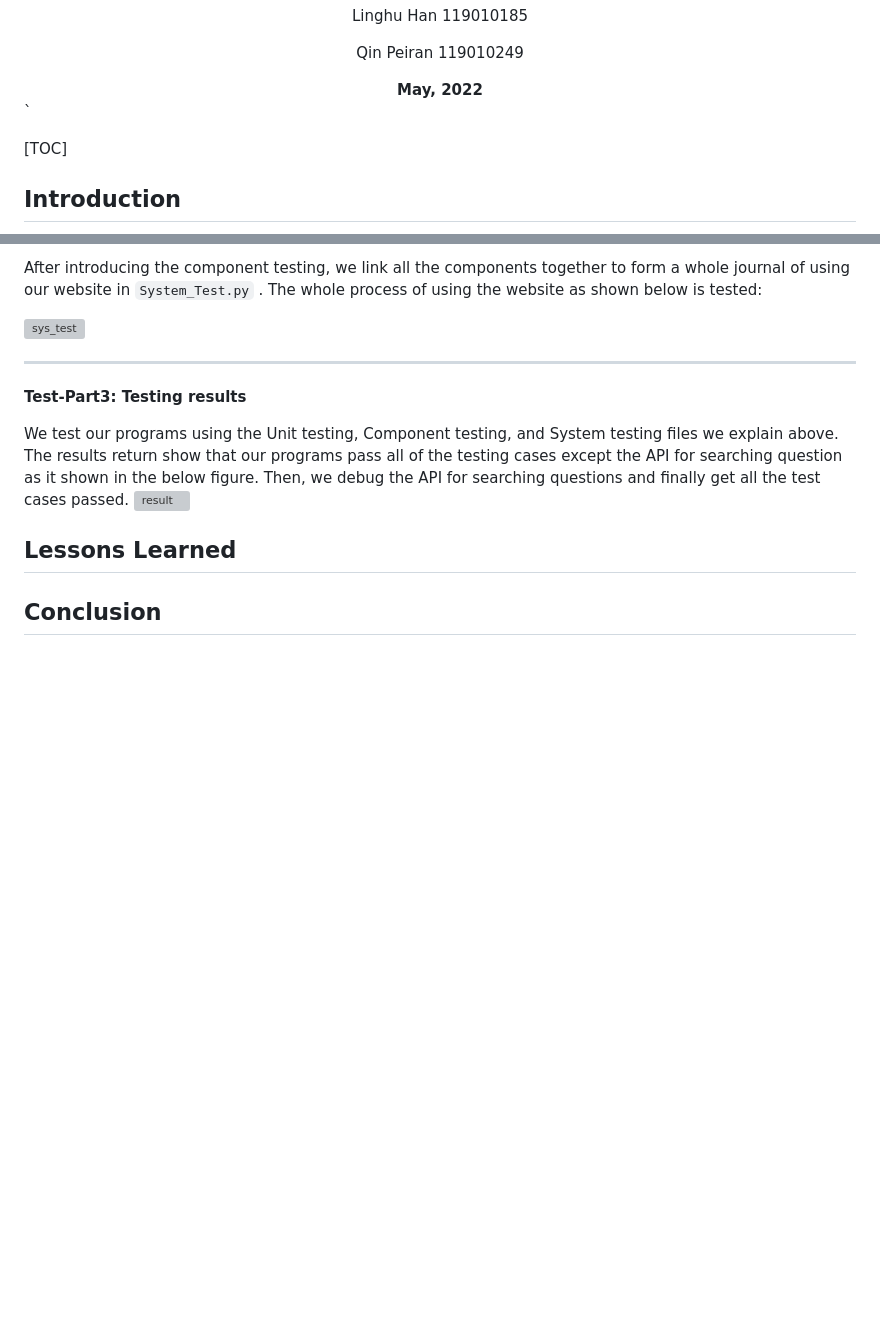
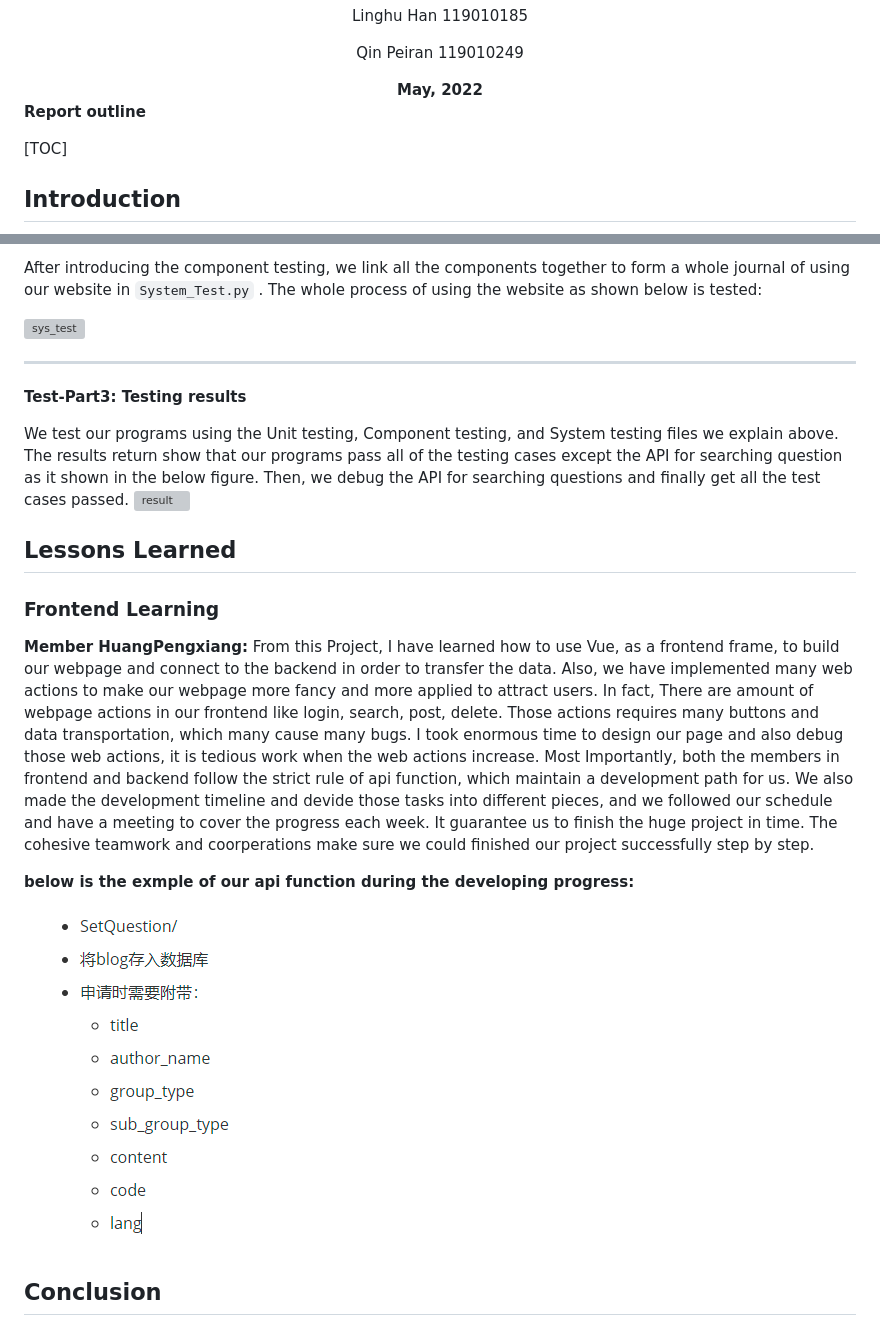
Before and after one commit to Pengxiang-Huang/CSC4001_Project, a Markdown page: Report/report.md, 2 parts joined by grey strips. Rendered like a GitHub page; pictures changed too: Report/pic/api.png (added); blank space fills up the shorter version; grey boxes are pictures that could not be loaded.

Commit message:
add report doc

```diff
--- a/Report/report.md
+++ b/Report/report.md
@@ -23,7 +23,7 @@
 </div>
 <div style="page-break-after:always;"></div>
 
-`
+**Report outline**
 
 [TOC]
 
@@ -384,6 +384,12 @@ We test our programs using the Unit testing, Component testing, and System testi
 
 ##  Lessons Learned
 
+### Frontend Learning
 
+**Member HuangPengxiang:** From this Project, I have learned how to use Vue, as a frontend frame, to build our webpage and connect to the backend in order to transfer the data. Also, we have implemented many web actions to make our webpage more fancy and more applied to attract users. In fact, There are amount of webpage actions in our frontend like login, search, post, delete. Those actions requires many buttons and data transportation, which many cause many bugs. I took enormous time to design our page and also debug those web actions, it is tedious work when the web actions increase. Most Importantly, both the members in frontend and backend follow the strict rule of api function, which maintain a development path for us. We also made the development timeline and devide those tasks into different pieces, and we followed our schedule and have a meeting to cover the progress each week. It guarantee us to finish the huge project in time. The cohesive teamwork and coorperations make sure we could  finished our project successfully step by step.
+
+**below is the exmple of our api function during the developing progress:**
+
+<img src="pic/api.png" alt="api" style="zoom:35%;" />
 
 ##  Conclusion
```
Also changed, not shown: other parts of Report/report.md (+5 -1 lines).
